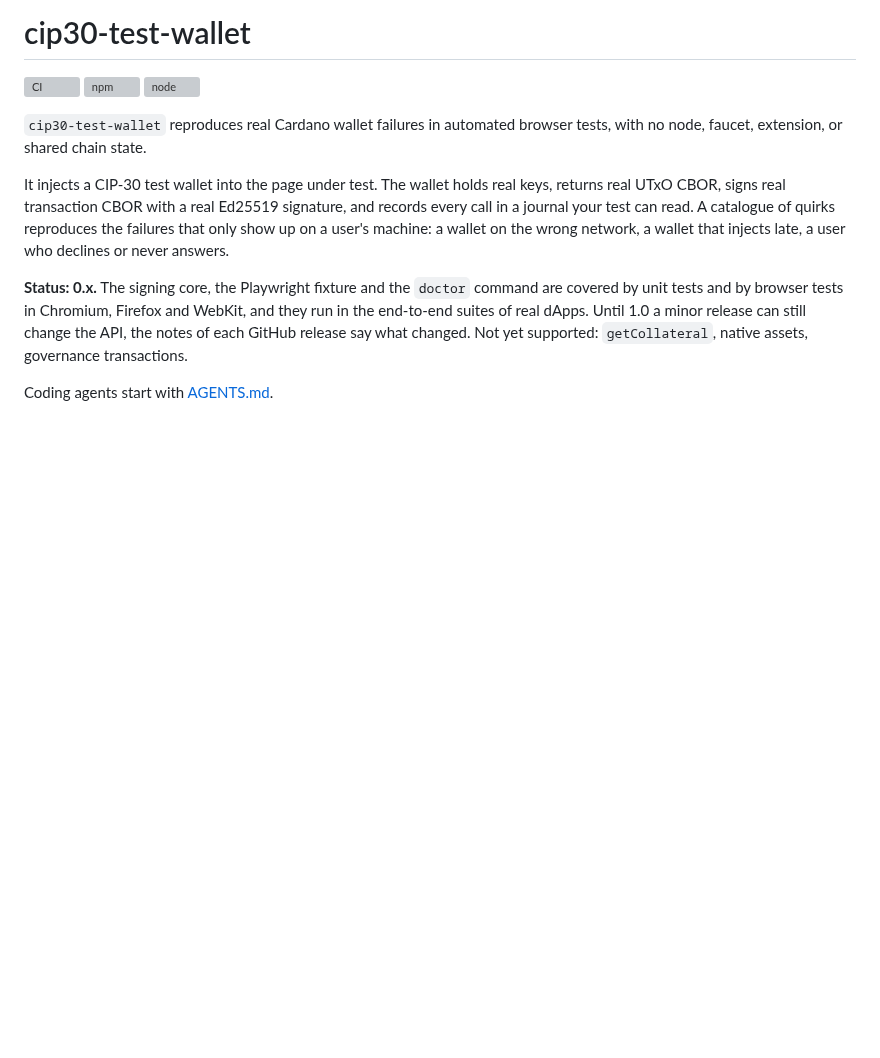
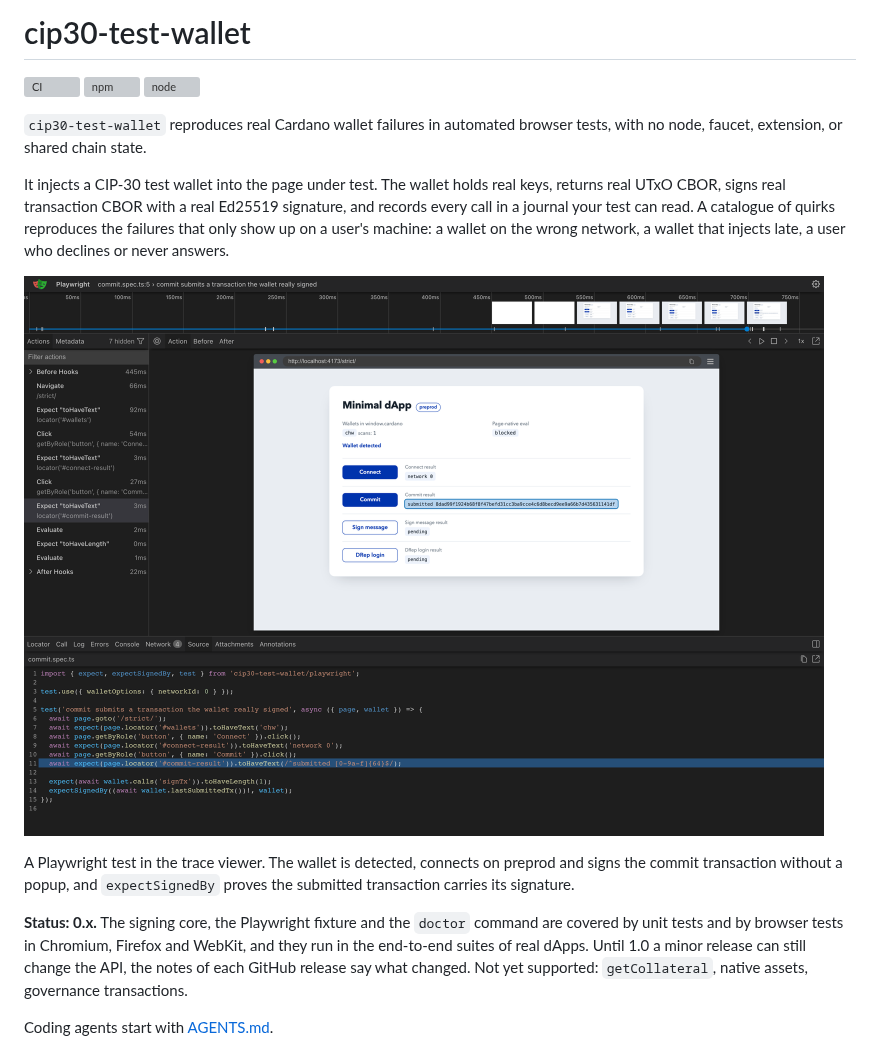
Before and after one commit to Lichtstaub/cip30-test-wallet, a Markdown page: README.md, the part around the change. Rendered like a GitHub page; pictures changed too: media/trace-viewer.png (added); blank space fills up the shorter version; grey boxes are pictures that could not be loaded.

Commit message:
docs: restyle the demo dApp and show a trace viewer screenshot in the readme

```diff
--- a/README.md
+++ b/README.md
@@ -7,6 +7,10 @@
 `cip30-test-wallet` reproduces real Cardano wallet failures in automated browser tests, with no node, faucet, extension, or shared chain state.
 
 It injects a CIP-30 test wallet into the page under test. The wallet holds real keys, returns real UTxO CBOR, signs real transaction CBOR with a real Ed25519 signature, and records every call in a journal your test can read. A catalogue of quirks reproduces the failures that only show up on a user's machine: a wallet on the wrong network, a wallet that injects late, a user who declines or never answers.
+
+![A Playwright test in the trace viewer: the test connects the demo dApp to the injected wallet, commits, and proves the submitted transaction carries the wallet's signature](https://raw.githubusercontent.com/Lichtstaub/cip30-test-wallet/main/media/trace-viewer.png)
+
+A Playwright test in the trace viewer. The wallet is detected, connects on preprod and signs the commit transaction without a popup, and `expectSignedBy` proves the submitted transaction carries its signature.
 
 **Status: 0.x.** The signing core, the Playwright fixture and the `doctor` command are covered by unit tests and by browser tests in Chromium, Firefox and WebKit, and they run in the end-to-end suites of real dApps. Until 1.0 a minor release can still change the API, the notes of each GitHub release say what changed. Not yet supported: `getCollateral`, native assets, governance transactions.
 
```
Also changed, not shown: 2 other files.
